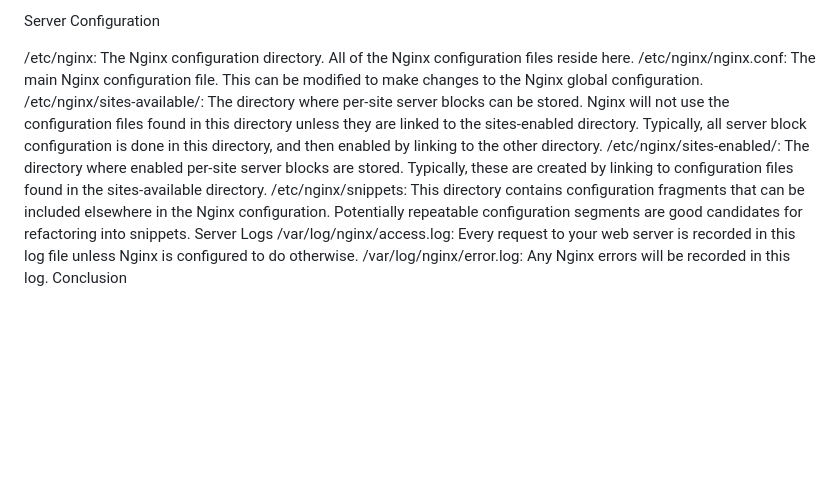
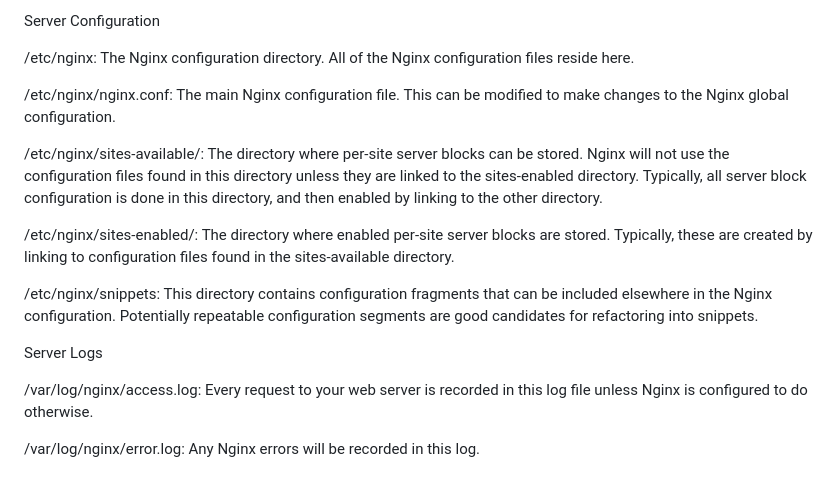
Before and after one commit to kaik612/Nginx-beginner, a Markdown page: README.md, the part around one of its changes. GitHub-like rendering; blank space fills up the shorter version.

```diff
--- a/README.md
+++ b/README.md
@@ -213,11 +234,17 @@ Content
 Server Configuration
 
 /etc/nginx: The Nginx configuration directory. All of the Nginx configuration files reside here.
+
 /etc/nginx/nginx.conf: The main Nginx configuration file. This can be modified to make changes to the Nginx global configuration.
+
 /etc/nginx/sites-available/: The directory where per-site server blocks can be stored. Nginx will not use the configuration files found in this directory unless they are linked to the sites-enabled directory. Typically, all server block configuration is done in this directory, and then enabled by linking to the other directory.
+
 /etc/nginx/sites-enabled/: The directory where enabled per-site server blocks are stored. Typically, these are created by linking to configuration files found in the sites-available directory.
+
 /etc/nginx/snippets: This directory contains configuration fragments that can be included elsewhere in the Nginx configuration. Potentially repeatable configuration segments are good candidates for refactoring into snippets.
+
 Server Logs
+
 /var/log/nginx/access.log: Every request to your web server is recorded in this log file unless Nginx is configured to do otherwise.
+
 /var/log/nginx/error.log: Any Nginx errors will be recorded in this log.
-Conclusion
```
Also changed, not shown: other parts of README.md (+21 -0 lines).
